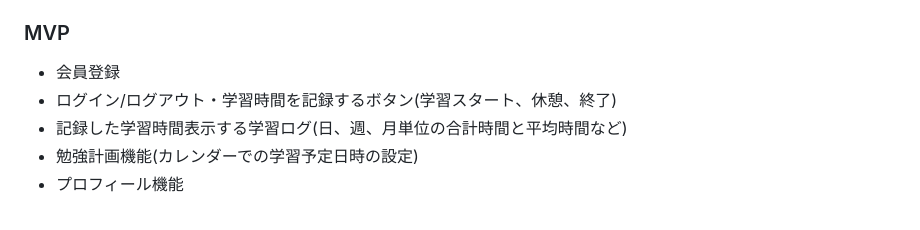
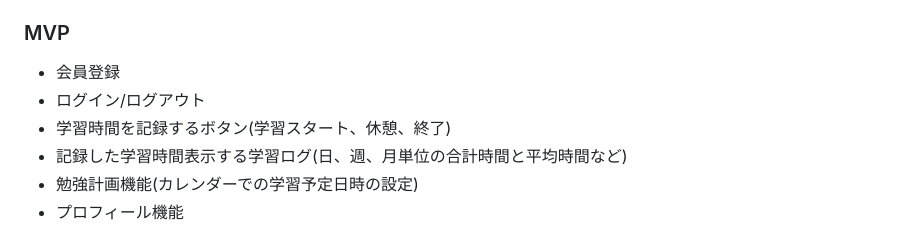
Before and after one commit to kameishun/gakusyu_log, a Markdown page: README.md, the part around the change. Rendered like a GitHub page.

```diff
--- a/README.md
+++ b/README.md
@@ -39,7 +39,8 @@
 
 ### MVP
 - 会員登録
-- ログイン/ログアウト・学習時間を記録するボタン(学習スタート、休憩、終了)
+- ログイン/ログアウト
+- 学習時間を記録するボタン(学習スタート、休憩、終了)
 - 記録した学習時間表示する学習ログ(日、週、月単位の合計時間と平均時間など)
 - 勉強計画機能(カレンダーでの学習予定日時の設定)
 - プロフィール機能
```
